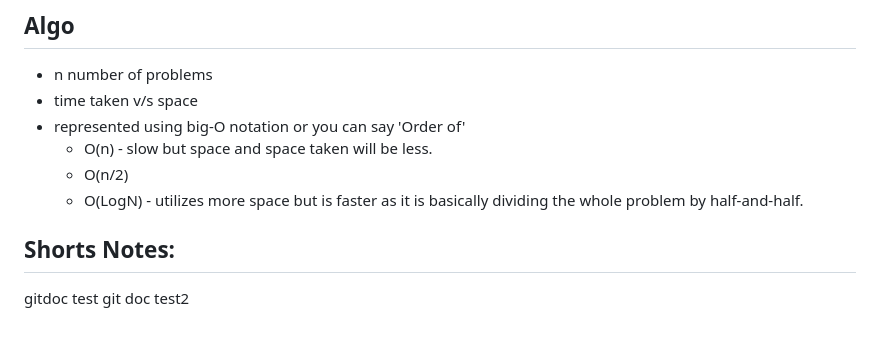
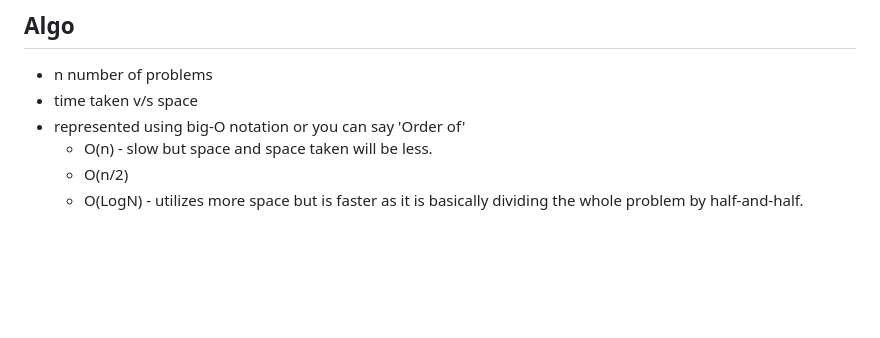
Before and after one commit to vibhmitra/cs50_mirror, a Markdown page: 2025/week6/notes.md, the part around the change. GitHub-like rendering; blank space fills up the shorter version.

Commit message:
gitdoc ref removed 🥴

```diff
--- a/2025/week6/notes.md
+++ b/2025/week6/notes.md
@@ -255,7 +255,3 @@
     - O(n) - slow but space and space taken will be less.
     - O(n/2)
     - O(LogN) - utilizes more space but is faster as it is basically dividing the whole problem by half-and-half.
-
-## Shorts Notes:
-gitdoc test
-git doc test2
```
